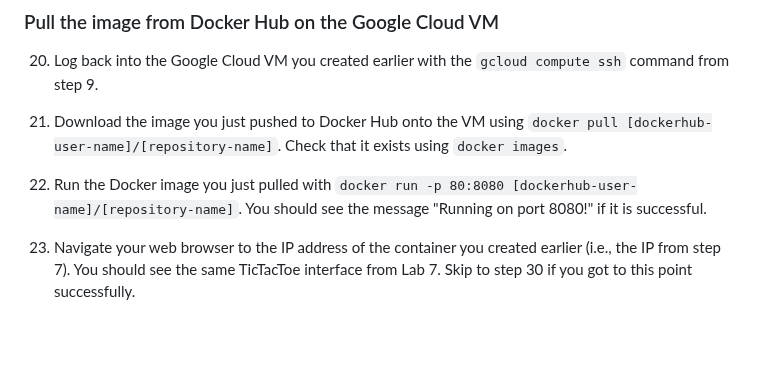
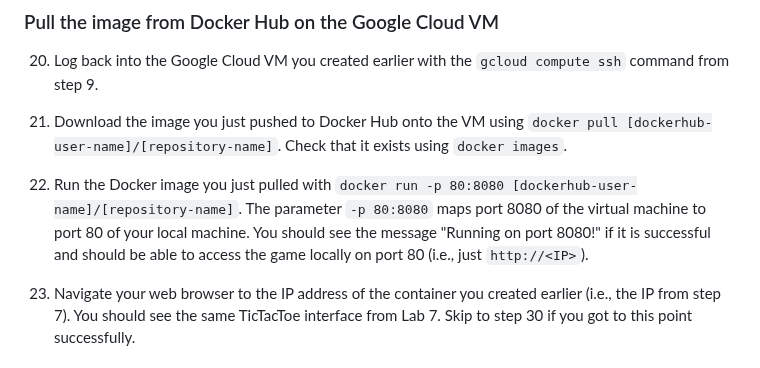
Before and after one commit to CMU-17-214/f2023, a Markdown page: labs/lab12.md, the part around the change. Rendered like a GitHub page; blank space fills up the shorter version.

Commit message:
explain -p parameter for docker run
[ci skip]

```diff
--- a/labs/lab12.md
+++ b/labs/lab12.md
@@ -125,8 +125,8 @@ created.
 images`.
 
 24. Run the Docker image you just pulled with `docker run -p 80:8080
-[dockerhub-user-name]/[repository-name]`. You should see the message "Running on
-port 8080!" if it is successful.
+[dockerhub-user-name]/[repository-name]`. The parameter `-p 80:8080` maps port 8080 of the virtual machine to port 80 of your local machine. You should see the message "Running on
+port 8080!" if it is successful and should be able to access the game locally on port 80 (i.e., just `http://<IP>`).
 
 25. Navigate your web browser to the IP address of the container you created
 earlier (i.e., the IP from step 7). You should see the same TicTacToe interface from Lab 7. Skip to step 30 if you got to this point successfully.
```
